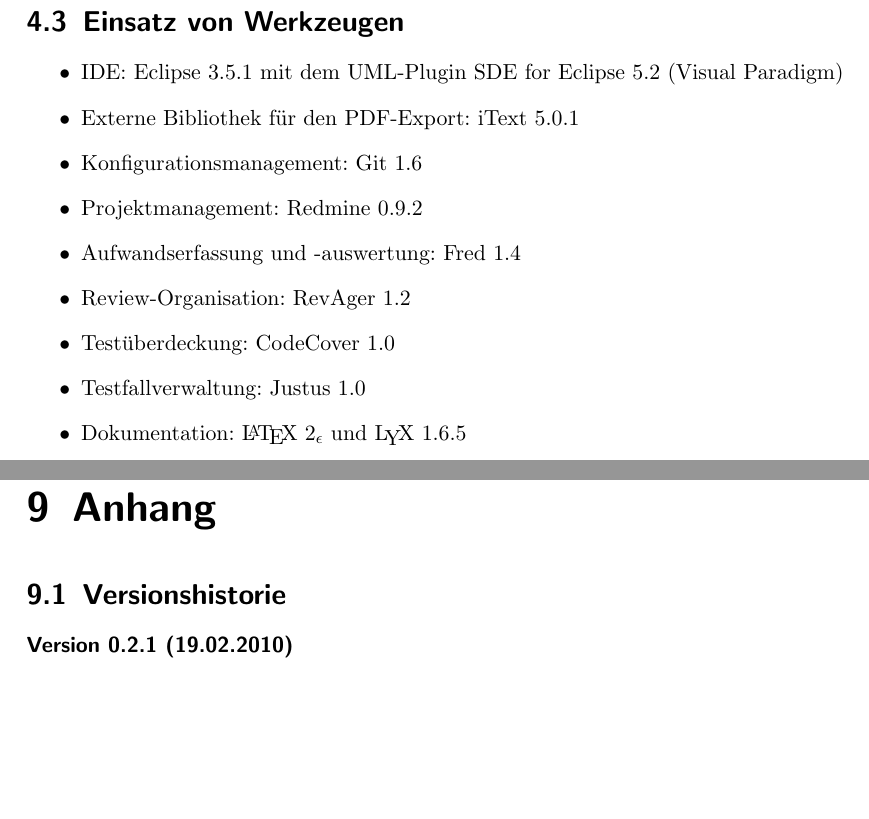
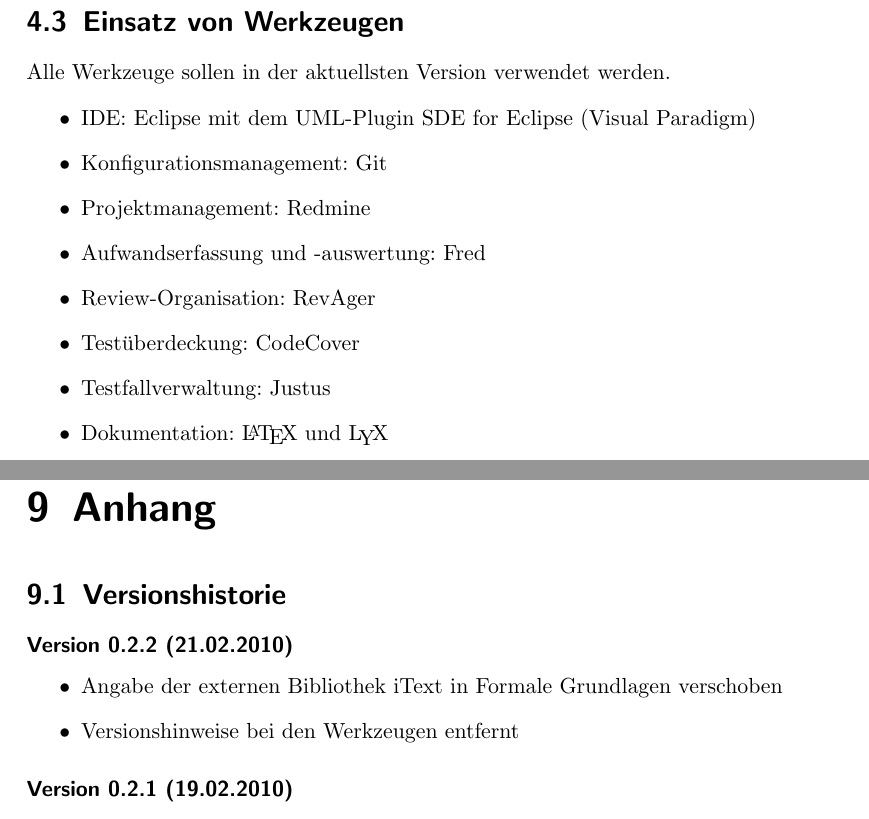
Before and after one commit to aidGer/aidGer, a LaTeX book (docs/Projektplan.tex): two parts of pages 11 and 19 of 19, joined at a grey line, cut so that both start at the same text, the shorter picture padded with empty space. Compiled offline with pdfLaTeX.

Commit message:
* fixes in project plan (version 0.2.2)

```diff
--- a/docs/Projektplan.tex
+++ b/docs/Projektplan.tex
@@ -8,7 +8,6 @@
 \setcounter{tocdepth}{3}
 \usepackage{array}
 \usepackage{url}
-\usepackage{amstext}
 \usepackage{graphicx}
 
 \makeatletter
@@ -308,17 +308,17 @@
 \end{itemize}
 
 \section{Einsatz von Werkzeugen\label{sec:Einsatz-von-Werkzeugen}}
+
+Alle Werkzeuge sollen in der aktuellsten Version verwendet werden.
 \begin{itemize}
-\item IDE: Eclipse 3.5.1 mit dem UML-Plugin SDE for Eclipse 5.2 (Visual
-Paradigm)
-\item Externe Bibliothek für den PDF-Export: iText 5.0.1
-\item Konfigurationsmanagement: Git 1.6
-\item Projektmanagement: Redmine 0.9.2
-\item Aufwandserfassung und -auswertung: Fred 1.4
-\item Review-Organisation: RevAger 1.2
-\item Testüberdeckung: CodeCover 1.0
-\item Testfallverwaltung: Justus 1.0
-\item Dokumentation: \LaTeX $\text{ }2_{\epsilon}$ und \LyX{} 1.6.5
+\item IDE: Eclipse mit dem UML-Plugin SDE for Eclipse (Visual Paradigm)
+\item Konfigurationsmanagement: Git
+\item Projektmanagement: Redmine
+\item Aufwandserfassung und -auswertung: Fred
+\item Review-Organisation: RevAger
+\item Testüberdeckung: CodeCover
+\item Testfallverwaltung: Justus
+\item Dokumentation: \LaTeX{} und \LyX{}
 \end{itemize}
 
 \chapter{Entwicklungsprozess\label{cha:Entwicklungsprozess}}
@@ -579,6 +579,12 @@
 \section{Versionshistorie}
 
 
+\subsubsection*{Version 0.2.2 (21.02.2010)}
+\begin{itemize}
+\item Angabe der externen Bibliothek iText in Formale Grundlagen verschoben
+\item Versionshinweise bei den Werkzeugen entfernt
+\end{itemize}
+
 \subsubsection*{Version 0.2.1 (19.02.2010)}
 \begin{itemize}
 \item Berichtigung der Betreuerangabe
```
Also changed, not shown: docs/Projektplan.tex (1 more changed lines), 1 other file.
